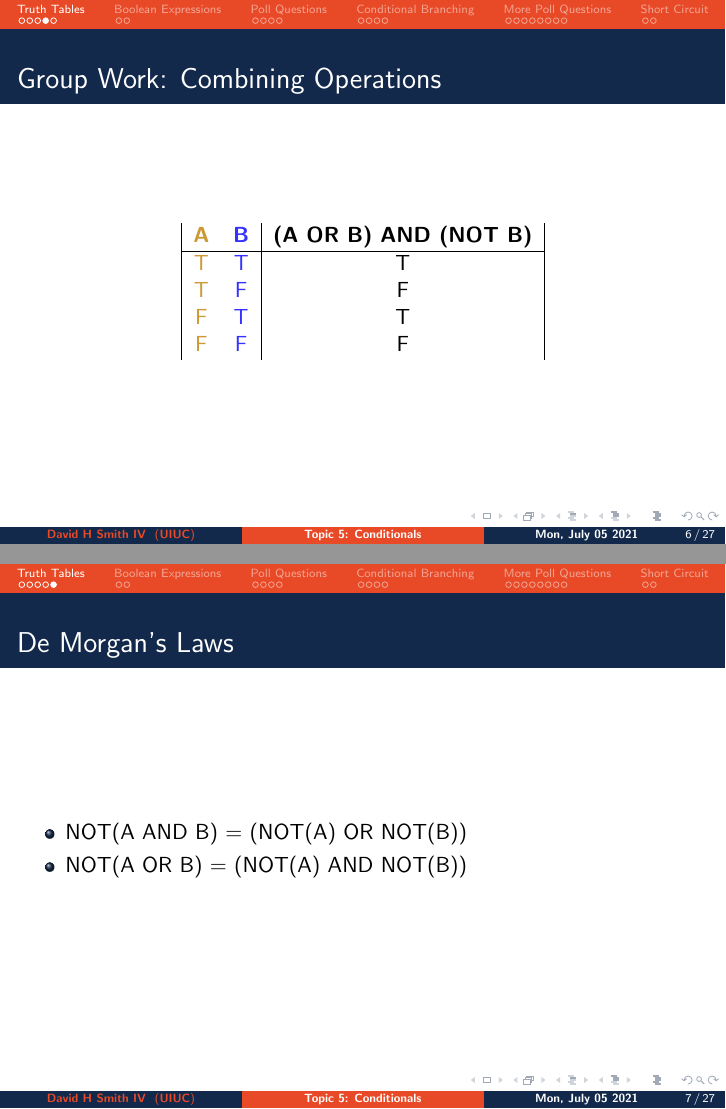
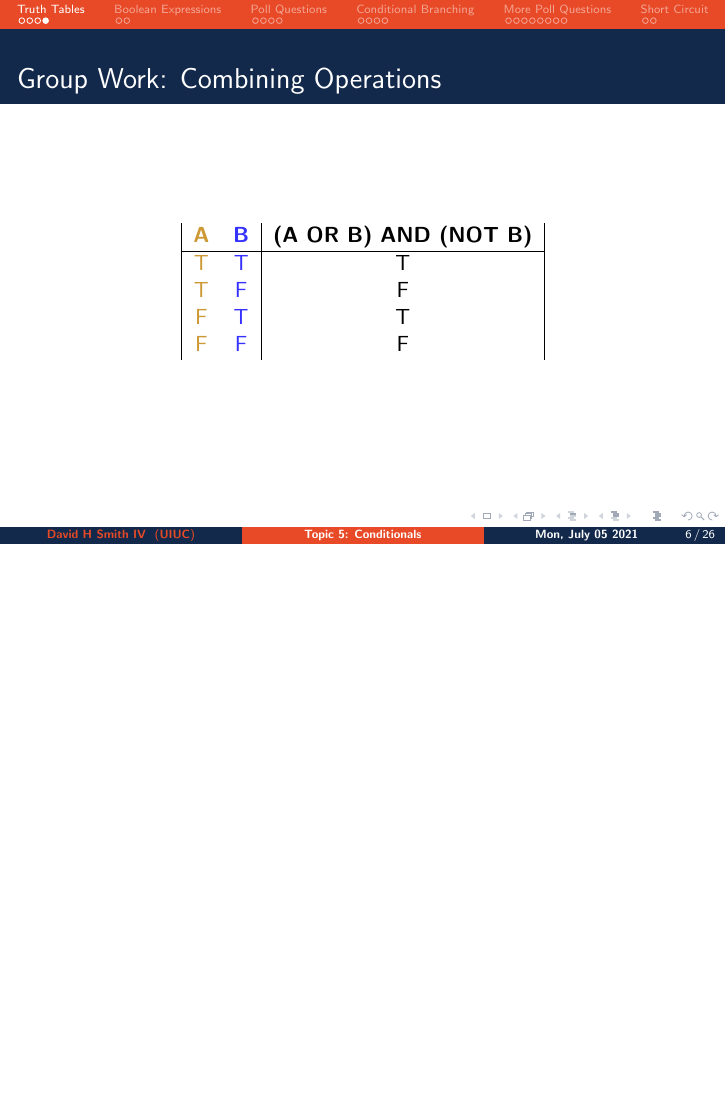
Before and after one commit to CoffeePoweredComputers/uni-high-fall-21, LaTeX slides (assets/slides/lecture-5p1/main.tex): pages 6 and 7 of 33 before the commit and page 6 of 32 after it, the two joined at a grey line, the shorter picture padded with empty space. Compiled offline with pdfLaTeX.

Commit message:
generic tex update

```diff
--- a/assets/slides/lecture-5p1/main.tex
+++ b/assets/slides/lecture-5p1/main.tex
@@ -154,19 +154,6 @@
 			{\color[HTML]{CD9934} F}          & {\color[HTML]{3531FF} F}          & F
 		\end{tabular}
 	\end{table}
-\end{frame}
-
-
-%
-% Slide 2
-%
-\begin{frame}[fragile]
-	\frametitle{De Morgan's Laws}
-	\centering
-	\begin{itemize}
-		\item NOT(A AND B) = (NOT(A) OR NOT(B))
-		\item NOT(A OR B) = (NOT(A) AND NOT(B))
-	\end{itemize}
 \end{frame}
 
 
```
Also changed, not shown: assets/slides/lecture-5p1/main.pdf.
